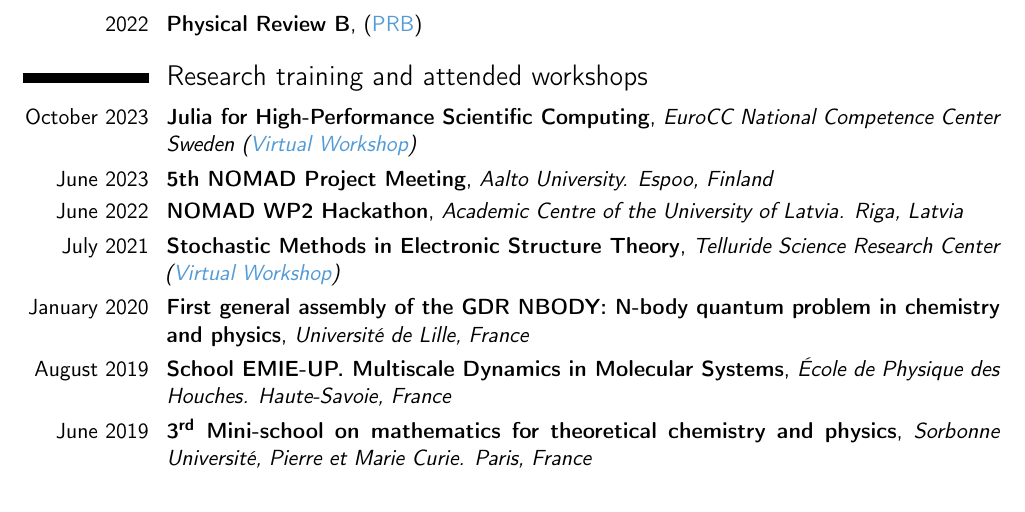
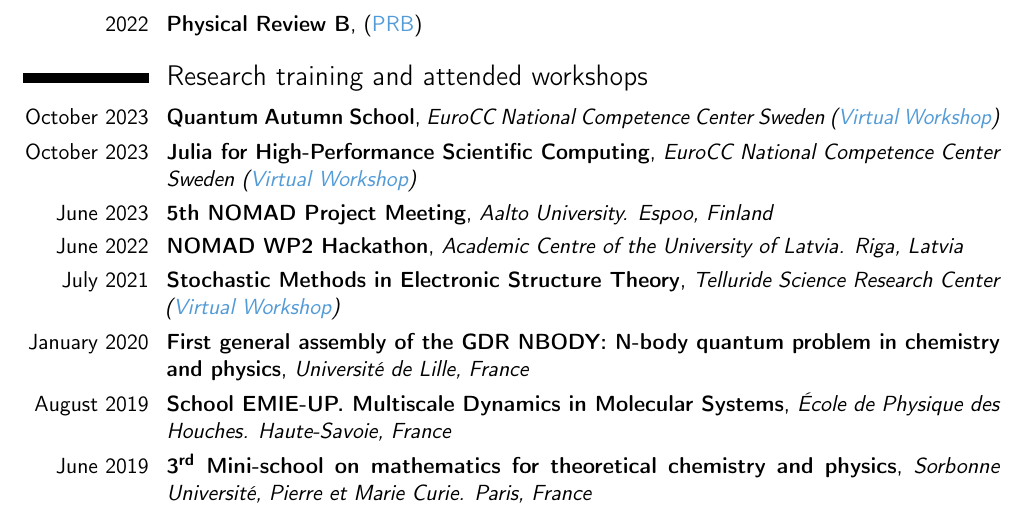
Before and after one commit to Panadestein/mycv, a LaTeX CV (cv_rpanades.tex): part of page 5 of 5, cut so that both start at the same text. Compiled offline with pdfLaTeX.

Commit message:
Added new event

```diff
--- a/cv_rpanades.tex
+++ b/cv_rpanades.tex
@@ -149,6 +149,7 @@ Charged Core and Valence Excitations}{Master thesis}{Arbeitsgruppe für Theoreti
 
 \section{Research training and attended workshops}
 
+\cventry{October 2023}{Quantum Autumn School}{EuroCC National Competence Center Sweden (\href{https://enccs.se/events/2023-10-quantum-autumn-school/}{\textcolor{unazul}{Virtual Workshop}})}{}{}{}
 \cventry{October 2023}{Julia for High-Performance Scientific Computing}{EuroCC National Competence Center Sweden (\href{https://enccs.se/events/10-2023-julia-for-hpc/}{\textcolor{unazul}{Virtual Workshop}})}{}{}{}
 \cventry{June 2023}{5th NOMAD Project Meeting}{Aalto University. Espoo, Finland}{}{}{}
 \cventry{June 2022}{NOMAD WP2 Hackathon}{Academic Centre of the University of Latvia. Riga, Latvia}{}{}{}
```
